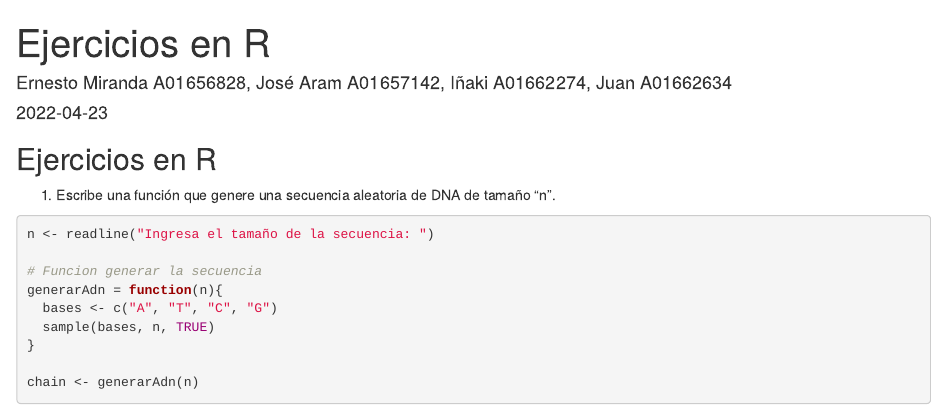
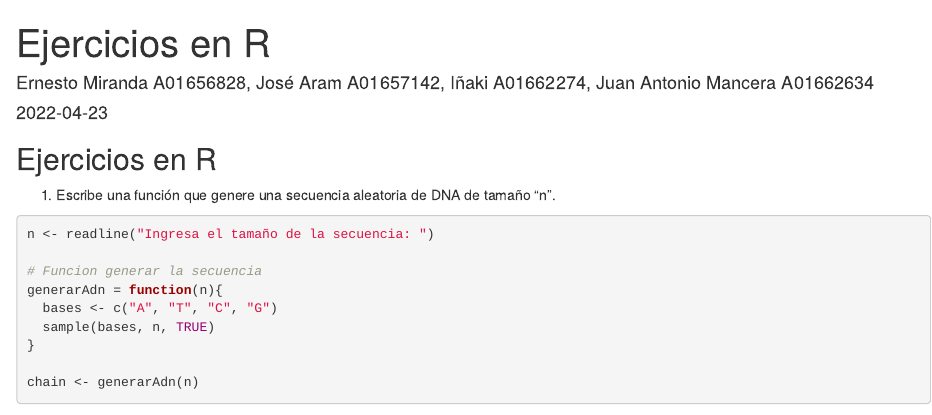
Before and after one commit to ErnoMitrovic/EjerciciosR, an R Markdown document (ActividadColaborativaR.Rmd): the page in a window 1100 px wide, from its top. Rendered offline with R 4.5, knitr and Pandoc, with nearby package versions; some code elsewhere in the file could not run offline.

Commit message:
Update ActividadColaborativaR.Rmd

```diff
--- a/ActividadColaborativaR.Rmd
+++ b/ActividadColaborativaR.Rmd
@@ -1,6 +1,6 @@
 ---
 title: "Ejercicios en R"
-author: "Ernesto Miranda A01656828, José Aram A01657142, Iñaki A01662274, Juan A01662634"
+author: "Ernesto Miranda A01656828, José Aram A01657142, Iñaki A01662274, Juan Antonio Mancera A01662634"
 date: "`r Sys.Date()`"
 output: html_document
 ---
```
